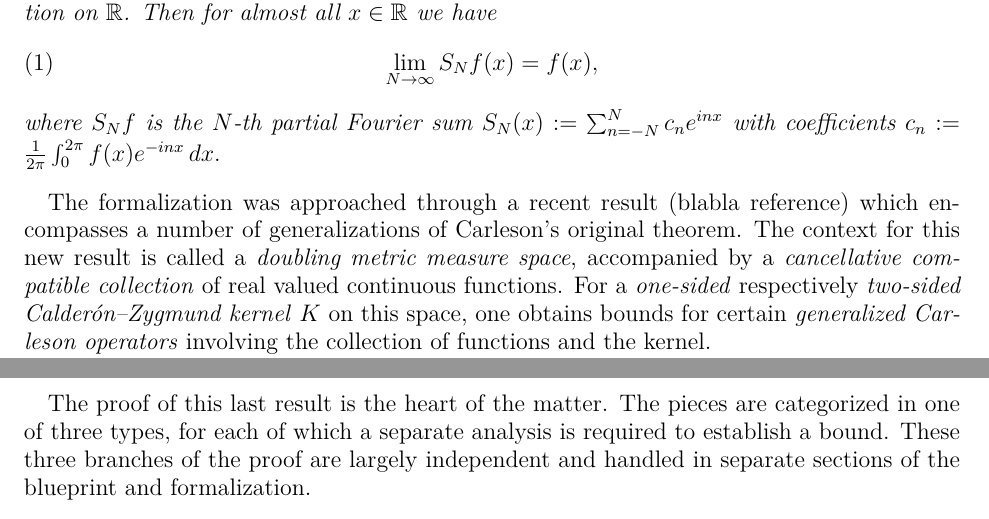
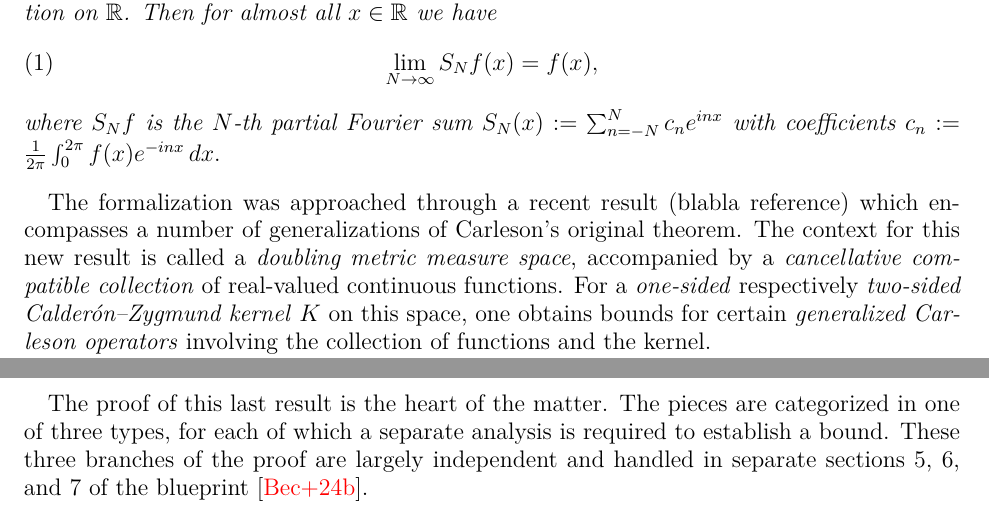
Before and after one commit to fpvandoorn/carleson, a LaTeX paper (paper/main.tex): two parts of pages 3 and 8 of 13, joined at a grey line, cut so that both start at the same text. Compiled offline with pdfLaTeX.

Commit message:
Process comments

```diff
--- a/paper/main.tex
+++ b/paper/main.tex
@@ -232,7 +232,7 @@ The specific statement is as follows:
 \end{theorem}
 
 The formalization was approached through a recent result (blabla reference) which encompasses a number of generalizations of Carleson's original theorem.
-The context for this new result is called a \emph{doubling metric measure space}, accompanied by a \emph{cancellative compatible collection} of real valued continuous functions.
+The context for this new result is called a \emph{doubling metric measure space}, accompanied by a \emph{cancellative compatible collection} of real-valued continuous functions.
 For a \emph{one-sided} respectively \emph{two-sided Calder\'on--Zygmund kernel} $K$ on this space, one obtains bounds for certain \emph{generalized Carleson operators} involving the collection of functions and the kernel.
 
 The classical Carleson theorem is obtained by choosing a specific Carleson operator, an approach that all proofs of Carleson's theorem share.
@@ -575,14 +575,7 @@ we have
 \end{theorem}
 
 The proof of this last result is the heart of the matter. The pieces are categorized in one of three types, for each of which a separate analysis is required to establish a bound.
-These three branches of the proof are largely independent and handled in separate sections of the blueprint and formalization. %include reference? define the 'types' explicitly?
-
-%\begin{itemize}
-%	\item Statement of Theorem 1.0.2.
-%	\item Main propositions in Chapter 2.
-%
-%\end{itemize}
-%\item Level of mathematical detail to include.
+These three branches of the proof are largely independent and handled in separate sections 5, 6, and 7 of the blueprint \cite{CarlesonBlueprint}.
 
 \section{Project organization}\label{sec:org}
 \begin{itemize}
```
Also changed, not shown: paper/main.tex (6 more changed lines).
